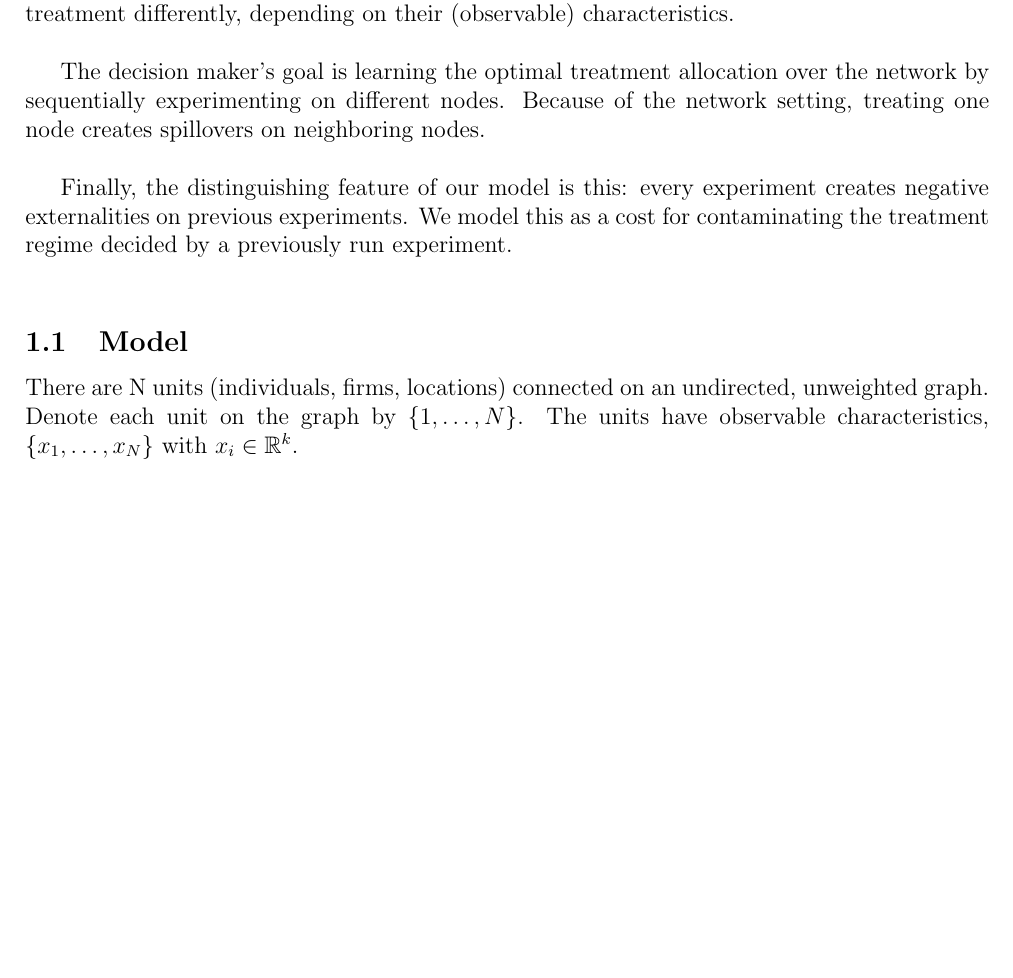
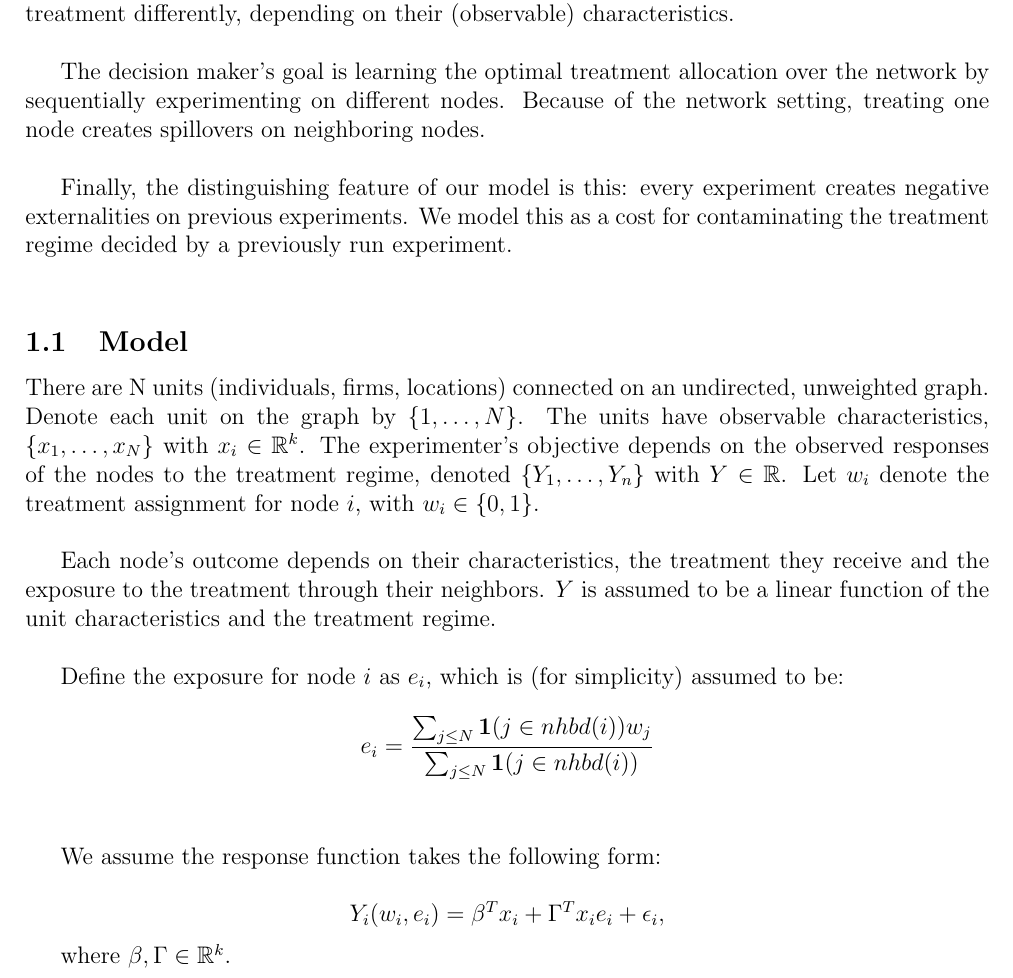
Before and after one commit to erayturkel/NetworkExperiments, a LaTeX document (Network_Experiment_Spillovers.tex): part of the page, cut so that both start at the same text, the shorter picture padded with empty space. Compiled offline with pdfLaTeX.

Commit message:
Basic description

```diff
--- a/Network_Experiment_Spillovers.tex
+++ b/Network_Experiment_Spillovers.tex
@@ -20,7 +20,18 @@ Finally, the distinguishing feature of our model is this: every experiment creat
 
 \subsection{Model}
 
-There are N units (individuals, firms, locations) connected on an undirected, unweighted graph. Denote each unit on the graph by $\{1, \dots, N \}$. The units have observable characteristics, $\{x_1 , \dots, x_N \}$ with $x_i \in \mathbb{R}^k$.
+There are N units (individuals, firms, locations) connected on an undirected, unweighted graph. Denote each unit on the graph by $\{1, \dots, N \}$. The units have observable characteristics, $\{x_1 , \dots, x_N \}$ with $x_i \in \mathbb{R}^k$. The experimenter's objective depends on the observed responses of the nodes to the treatment regime, denoted $\{Y_1 , \dots, Y_n\}$ with $Y \in \mathbb{R}$. Let $w_i$ denote the treatment assignment for node $i$, with $w_i \in \{0,1\}$. \\
+
+Each node's outcome depends on their characteristics, the treatment they receive and the exposure to the treatment through their neighbors. $Y$ is assumed to be a linear function of the unit characteristics and the treatment regime. \\
+
+Define the exposure for node $i$ as $e_i$, which is (for simplicity) assumed to be:
+$$e_i = \frac { \sum_{j \leq N}  \mathbf{1}(j \in nhbd(i)) w_j}{ \sum_{j \leq N} \mathbf{1}(j \in nhbd(i)) }$$\\
+
+We assume the response function takes the following form:
+
+$$Y_i( w_i, e_i) = \beta^T x_i + \Gamma^T x_i e_i + \epsilon_i,$$
+
+where $\beta, \Gamma \in \mathbb{R}^k$.
 
 
 
```
Also changed, not shown: Network_Experiment_Spillovers.pdf, 2 other files.
